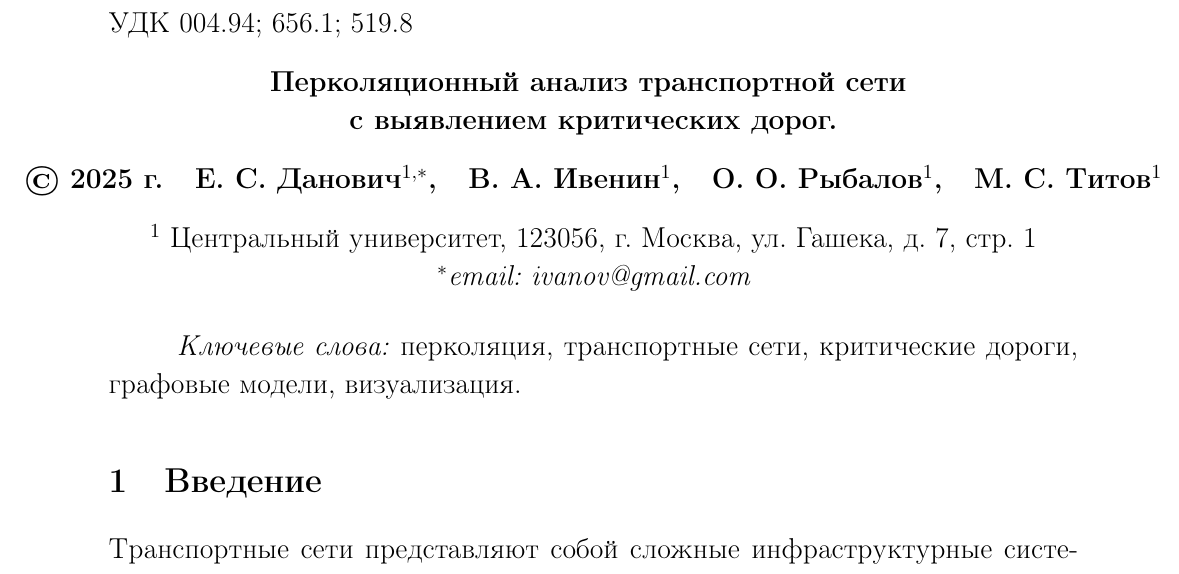
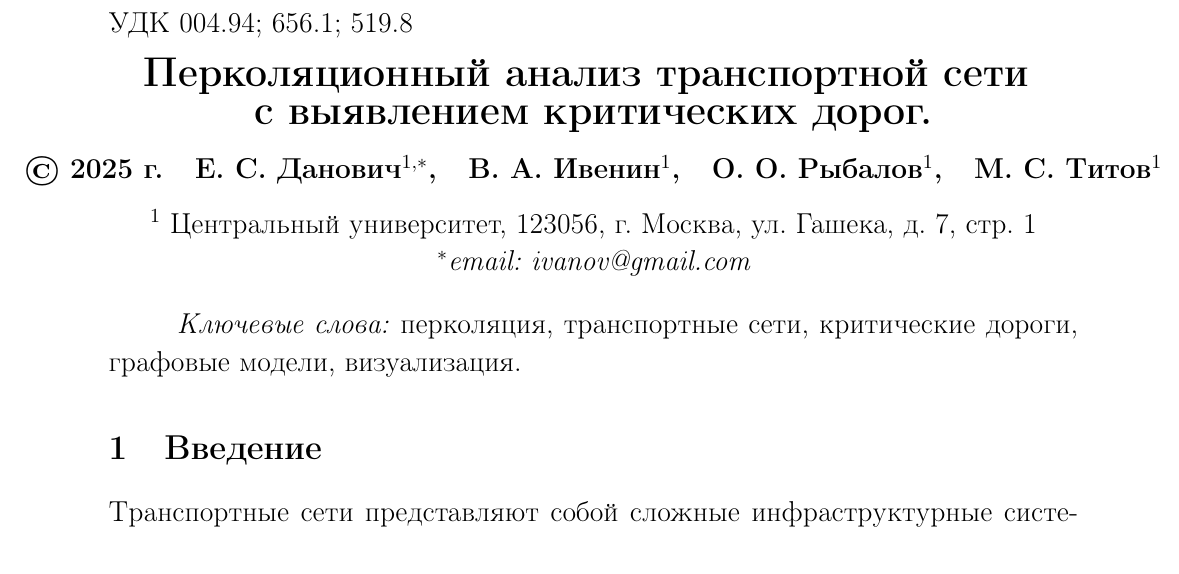
Before and after one commit to vitoffer/MLPM_percolation_project, a LaTeX document (txt/latex/MLPM.tex): part of page 1 of 5, cut so that both start at the same text. Compiled offline with pdfLaTeX.

Commit message:
fix title size

```diff
--- a/txt/latex/MLPM.tex
+++ b/txt/latex/MLPM.tex
@@ -8,6 +8,7 @@
 \usepackage{color,soul}
 \usepackage{booktabs, tabularx}
 \usepackage{graphicx}
+\usepackage{titlesec}
 
 \hoffset=-1.5cm\voffset=-2cm \textwidth=17.1cm \textheight=23.0cm
 \parindent=1.20cm
@@ -23,8 +24,8 @@
 \noindent УДК 004.94; 656.1; 519.8
 \bigskip
 
-\centerline{\bf Перколяционный анализ транспортной сети }
-\centerline{\bf с выявлением критических дорог.}
+\centerline{\bf \LARGE Перколяционный анализ транспортной сети }
+\centerline{\bf \LARGE с выявлением критических дорог.}
 \bigskip
 
 \centerline{\bf © 2025 г. \ \ Е. С. Данович$^{1,*}$, \ \ В. А. Ивенин$^{1}$, \ \ О. О. Рыбалов$^{1}$, \ \ М. С. Титов$^{1}$}
```
Also changed, not shown: txt/latex/MLPM.pdf.
